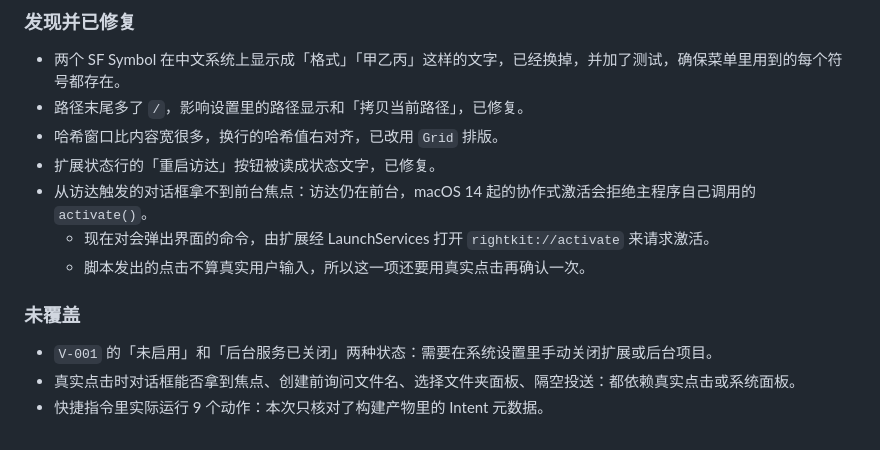
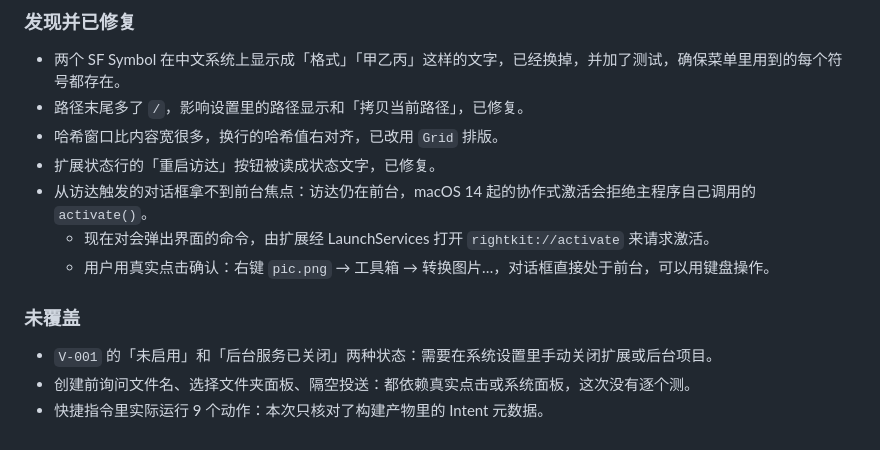
Before and after one commit to AquaHydro/rightkit, a Markdown page: docs/verification-log.md, the part around the change. Drawn GitHub-style.

Commit message:
docs: record real-click activation check and clean up E2E notes
Co-Authored-By: Claude Opus 5.5 (1M context) <noreply@anthropic.com>

```diff
--- a/docs/verification-log.md
+++ b/docs/verification-log.md
@@ -60,10 +60,10 @@
 - 扩展状态行的「重启访达」按钮被读成状态文字，已修复。
 - 从访达触发的对话框拿不到前台焦点：访达仍在前台，macOS 14 起的协作式激活会拒绝主程序自己调用的 `activate()`。
   - 现在对会弹出界面的命令，由扩展经 LaunchServices 打开 `rightkit://activate` 来请求激活。
-  - 脚本发出的点击不算真实用户输入，所以这一项还要用真实点击再确认一次。
+  - 用户用真实点击确认：右键 `pic.png` → 工具箱 → 转换图片…，对话框直接处于前台，可以用键盘操作。
 
 ### 未覆盖
 
 - `V-001` 的「未启用」和「后台服务已关闭」两种状态：需要在系统设置里手动关闭扩展或后台项目。
-- 真实点击时对话框能否拿到焦点、创建前询问文件名、选择文件夹面板、隔空投送：都依赖真实点击或系统面板。
+- 创建前询问文件名、选择文件夹面板、隔空投送：都依赖真实点击或系统面板，这次没有逐个测。
 - 快捷指令里实际运行 9 个动作：本次只核对了构建产物里的 Intent 元数据。
```
